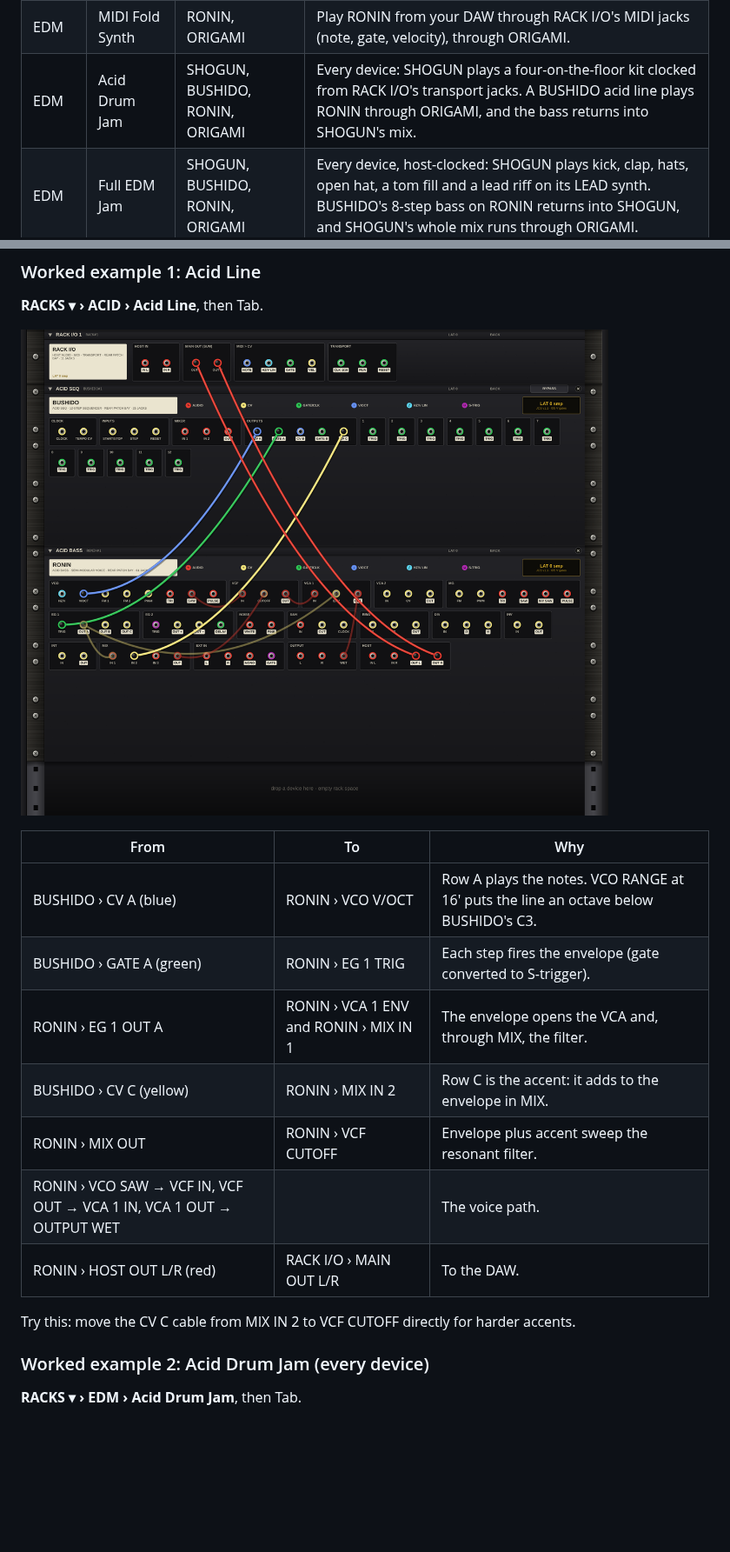
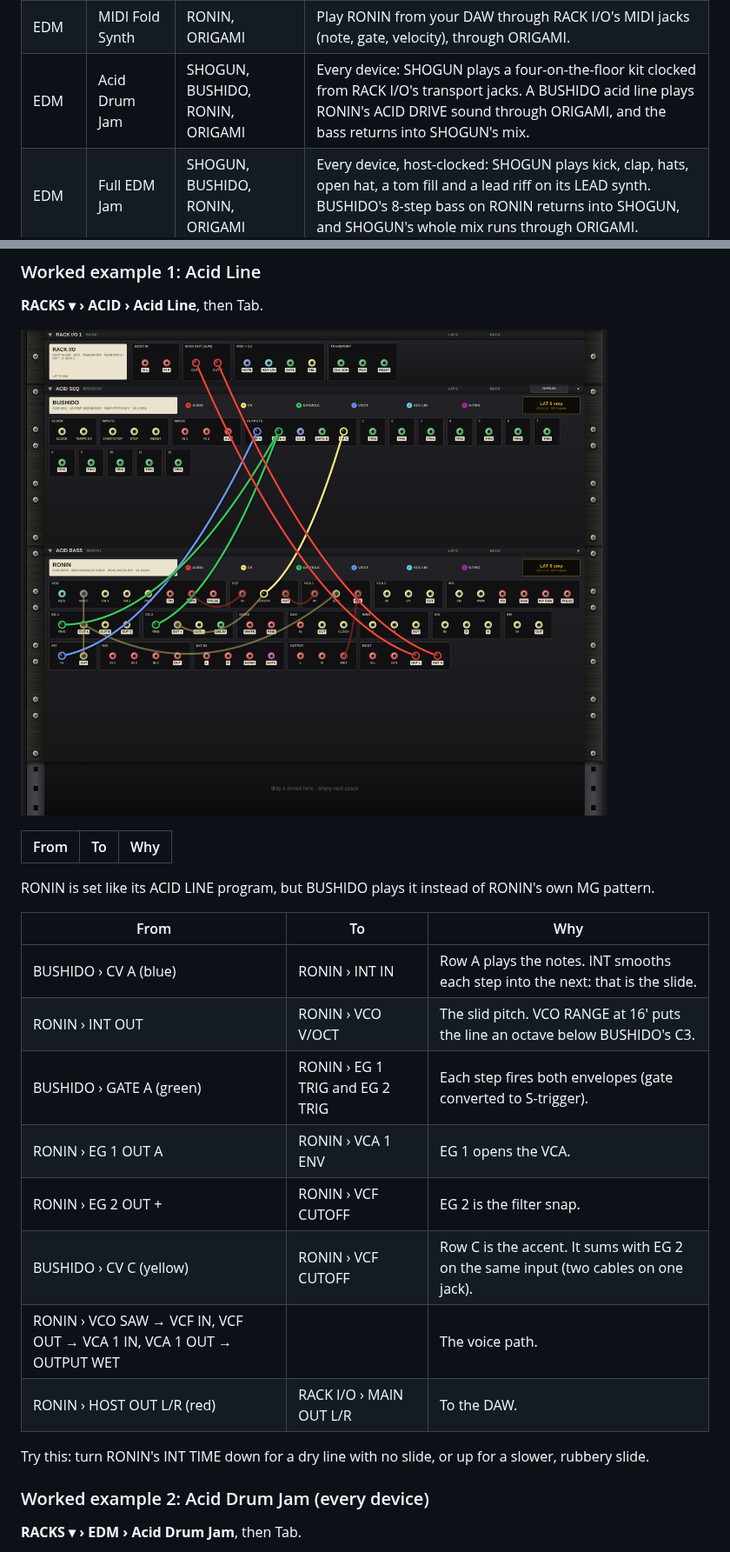
Before and after one commit to martialsystems/jidai-collection, a Markdown page: docs/manual/JIDAI_RACK_Manual.md, 2 parts joined by grey strips. Shown at 87% size. GitHub-like rendering; pictures changed too: docs/manual/images/starter_acid_line_back.png; blank space fills up the shorter version.

Commit message:
docs: JIDAI RACK manual follows the new acid wiring (screenshots and PDF rebuilt)

```diff
--- a/docs/manual/JIDAI_RACK_Manual.md
+++ b/docs/manual/JIDAI_RACK_Manual.md
@@ -356,7 +356,7 @@ Twelve complete racks, every connection made with cables on the jacks. All of th
 | EDM | Two Voices | BUSHIDO, 2 × RONIN, ORIGAMI | One sequencer plays two synths: row A is the bass, row C a counter line. RONIN 1's MIX sums both voices, and the pair plays through ORIGAMI. |
 | EDM | Stepped Fold | BUSHIDO, RONIN, ORIGAMI | BUSHIDO sequences the fold as well as the notes: row C sets ORIGAMI's VC 1 on every step, and step 5's trigger kicks VC 3 once a loop. |
 | EDM | MIDI Fold Synth | RONIN, ORIGAMI | Play RONIN from your DAW through RACK I/O's MIDI jacks (note, gate, velocity), through ORIGAMI. |
-| EDM | Acid Drum Jam | SHOGUN, BUSHIDO, RONIN, ORIGAMI | Every device: SHOGUN plays a four-on-the-floor kit clocked from RACK I/O's transport jacks. A BUSHIDO acid line plays RONIN through ORIGAMI, and the bass returns into SHOGUN's mix. |
+| EDM | Acid Drum Jam | SHOGUN, BUSHIDO, RONIN, ORIGAMI | Every device: SHOGUN plays a four-on-the-floor kit clocked from RACK I/O's transport jacks. A BUSHIDO acid line plays RONIN's ACID DRIVE sound through ORIGAMI, and the bass returns into SHOGUN's mix. |
 | EDM | Full EDM Jam | SHOGUN, BUSHIDO, RONIN, ORIGAMI | Every device, host-clocked: SHOGUN plays kick, clap, hats, open hat, a tom fill and a lead riff on its LEAD synth. BUSHIDO's 8-step bass on RONIN returns into SHOGUN, and SHOGUN's whole mix runs through ORIGAMI. |
 | FX | Filter Fold FX | RONIN, ORIGAMI | An insert effect: your track through RONIN's resonant filter swept by its MG, then through ORIGAMI. |
 | FX | Tempo Gate FX | RONIN, ORIGAMI | A tempo-synced gate: CLK 1/16 fires RONIN's envelope on every sixteenth note, chopping your track through VCA 1. ORIGAMI folds the result. Runs while the DAW plays. |
@@ -542,15 +542,20 @@ A cable whose other end is out of view (on a closed or folded device, or on the
 
 | From | To | Why |
 |---|---|---|
-| BUSHIDO › CV A (blue) | RONIN › VCO V/OCT | Row A plays the notes. VCO RANGE at 16' puts the line an octave below BUSHIDO's C3. |
-| BUSHIDO › GATE A (green) | RONIN › EG 1 TRIG | Each step fires the envelope (gate converted to S-trigger). |
-| RONIN › EG 1 OUT A | RONIN › VCA 1 ENV and RONIN › MIX IN 1 | The envelope opens the VCA and, through MIX, the filter. |
-| BUSHIDO › CV C (yellow) | RONIN › MIX IN 2 | Row C is the accent: it adds to the envelope in MIX. |
-| RONIN › MIX OUT | RONIN › VCF CUTOFF | Envelope plus accent sweep the resonant filter. |
+RONIN is set like its ACID LINE program, but BUSHIDO plays it instead of RONIN's own MG pattern.
+
+| From | To | Why |
+|---|---|---|
+| BUSHIDO › CV A (blue) | RONIN › INT IN | Row A plays the notes. INT smooths each step into the next: that is the slide. |
+| RONIN › INT OUT | RONIN › VCO V/OCT | The slid pitch. VCO RANGE at 16' puts the line an octave below BUSHIDO's C3. |
+| BUSHIDO › GATE A (green) | RONIN › EG 1 TRIG and EG 2 TRIG | Each step fires both envelopes (gate converted to S-trigger). |
+| RONIN › EG 1 OUT A | RONIN › VCA 1 ENV | EG 1 opens the VCA. |
+| RONIN › EG 2 OUT + | RONIN › VCF CUTOFF | EG 2 is the filter snap. |
+| BUSHIDO › CV C (yellow) | RONIN › VCF CUTOFF | Row C is the accent. It sums with EG 2 on the same input (two cables on one jack). |
 | RONIN › VCO SAW → VCF IN, VCF OUT → VCA 1 IN, VCA 1 OUT → OUTPUT WET | | The voice path. |
 | RONIN › HOST OUT L/R (red) | RACK I/O › MAIN OUT L/R | To the DAW. |
 
-Try this: move the CV C cable from MIX IN 2 to VCF CUTOFF directly for harder accents.
+Try this: turn RONIN's INT TIME down for a dry line with no slide, or up for a slower, rubbery slide.
 
 ### Worked example 2: Acid Drum Jam (every device)
 
```
Also changed, not shown: other parts of docs/manual/JIDAI_RACK_Manual.md (+3 -3 lines), docs/manual/images/starter_acid_drum_jam_back.png, 1 other file.
